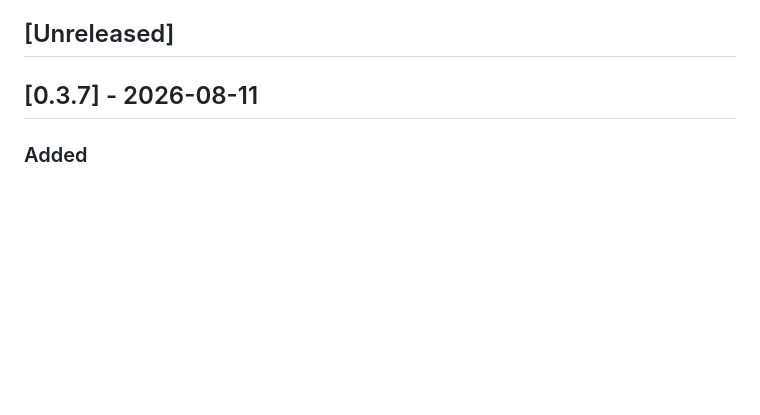
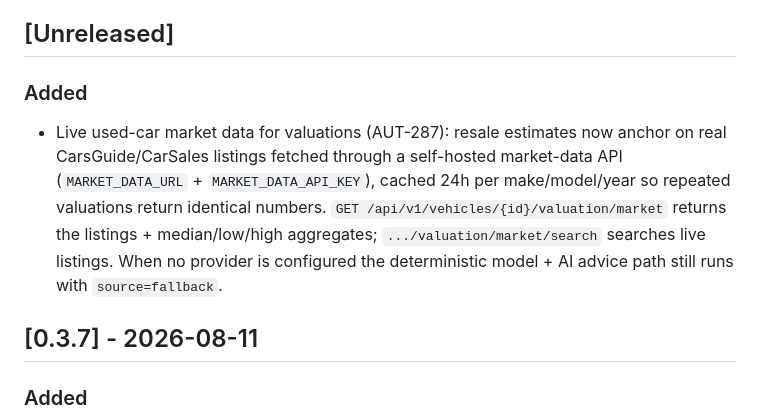
Before and after one commit to CannonFodder151/autobrainservice-website, a Markdown page: CHANGELOG.md, the part around the change. GitHub-like rendering; blank space fills up the shorter version.

Commit message:
Changelog: sync release notes from autobrain

```diff
--- a/CHANGELOG.md
+++ b/CHANGELOG.md
@@ -11,6 +11,9 @@ Format follows [Keep a Changelog](https://keepachangelog.com/).
 
 
 ## [Unreleased]
+
+### Added
+- Live used-car market data for valuations (AUT-287): resale estimates now anchor on real CarsGuide/CarSales listings fetched through a self-hosted market-data API (`MARKET_DATA_URL` + `MARKET_DATA_API_KEY`), cached 24h per make/model/year so repeated valuations return identical numbers. `GET /api/v1/vehicles/{id}/valuation/market` returns the listings + median/low/high aggregates; `.../valuation/market/search` searches live listings. When no provider is configured the deterministic model + AI advice path still runs with `source=fallback`.
 
 ## [0.3.7] - 2026-08-11
 
```
